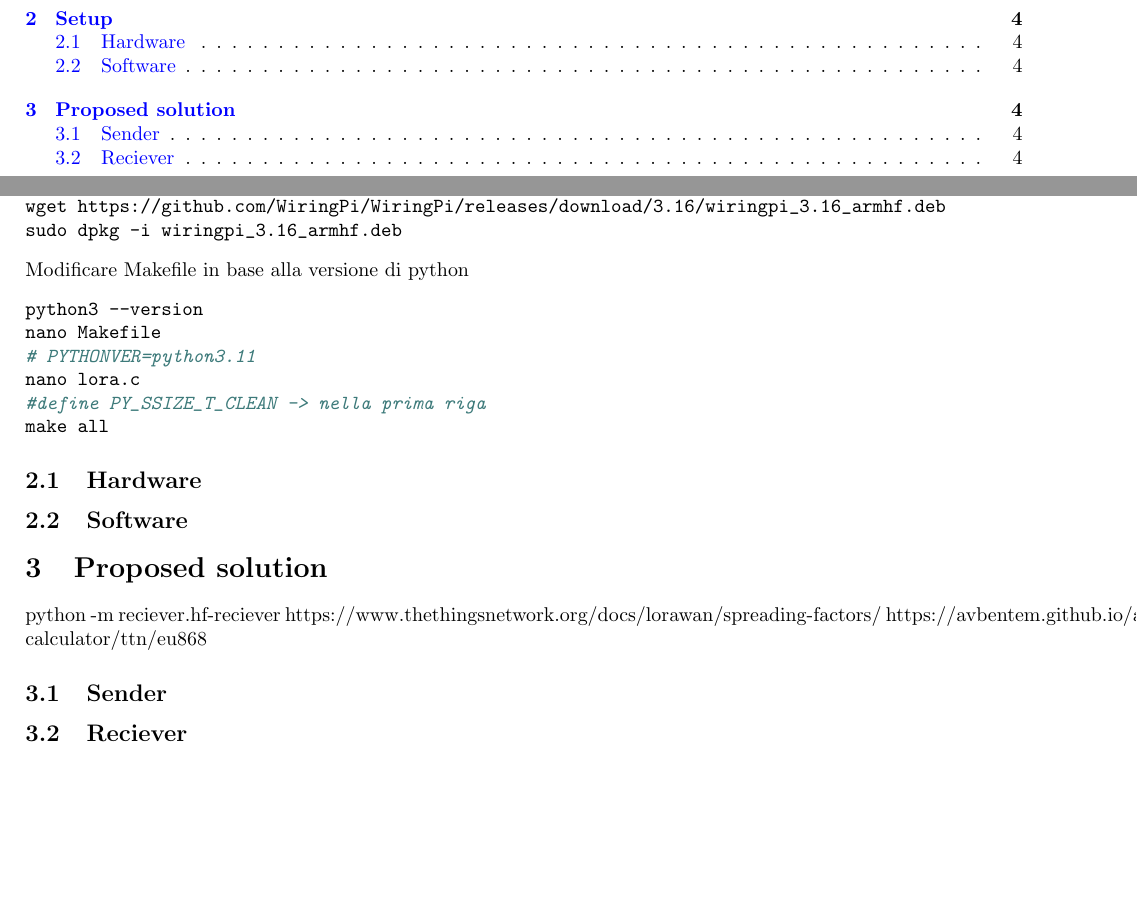
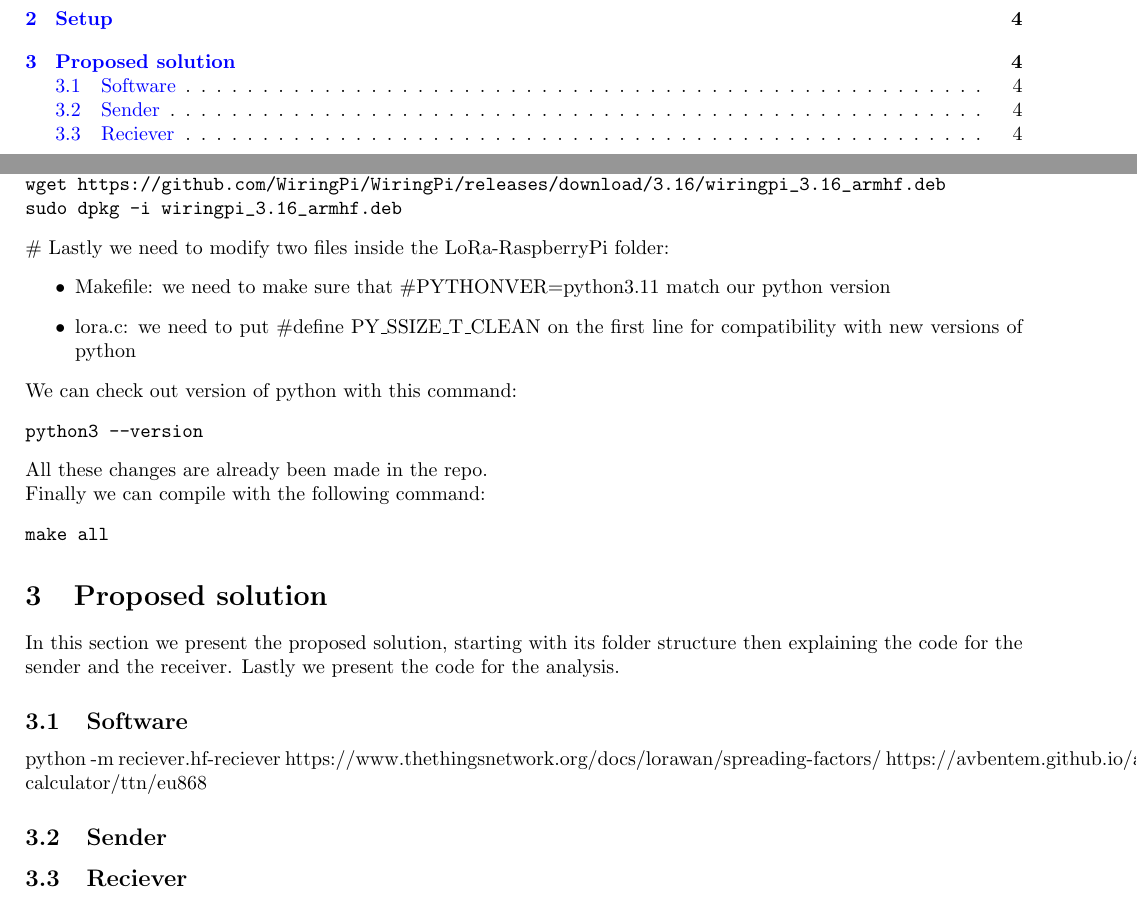
Before and after one commit to josedallatorre/SkyCLI, a LaTeX document (report/report.tex): two parts of pages 2 and 4 of 4, joined at a grey line, cut so that both start at the same text, the shorter picture padded with empty space. Compiled offline with pdfLaTeX.

Commit message:
updated report

```diff
--- a/report/report.tex
+++ b/report/report.tex
@@ -37,18 +37,24 @@ git clone https://github.com/wdomski/LoRa-RaspberryPi.git
 wget https://github.com/WiringPi/WiringPi/releases/download/3.16/wiringpi_3.16_armhf.deb
 sudo dpkg -i wiringpi_3.16_armhf.deb
 \end{minted}
-Modificare Makefile in base alla versione di python
+\#
+Lastly we need to modify two files inside the LoRa-RaspberryPi folder:
+\begin{itemize}
+        \item Makefile: we need to make sure that \#PYTHONVER=python3.11 match our python version
+        \item lora.c: we need to put \#define PY\_SSIZE\_T\_CLEAN on the first line for compatibility with new versions of python
+\end{itemize}
+We can check out version of python with this command:
 \begin{minted}{bash}
 python3 --version
-nano Makefile
-# PYTHONVER=python3.11
-nano lora.c
-#define PY_SSIZE_T_CLEAN -> nella prima riga
+\end{minted}
+All these changes are already been made in the repo. \\
+Finally we can compile with the following command:
+\begin{minted}{bash}
 make all
 \end{minted}
-\subsection{Hardware}
+\section{Proposed solution}
+In this section we present the proposed solution, starting with its folder structure then explaining the code for the sender and the receiver. Lastly we present the code for the analysis.
 \subsection{Software}
-\section{Proposed solution}
 python -m reciever.hf-reciever
 https://www.thethingsnetwork.org/docs/lorawan/spreading-factors/
 https://avbentem.github.io/airtime-calculator/ttn/eu868
```
Also changed, not shown: report/bibliography.bib (added), report/report.pdf.
